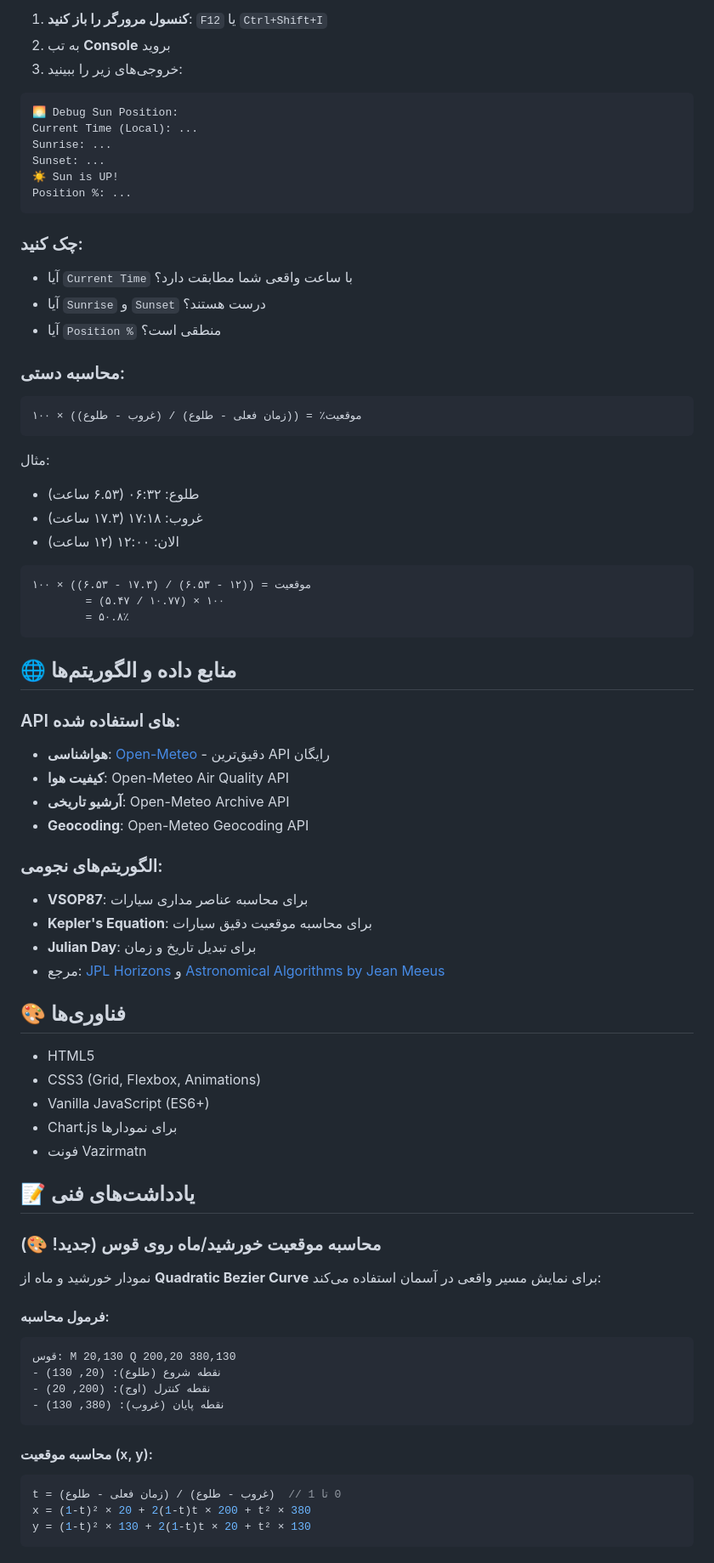
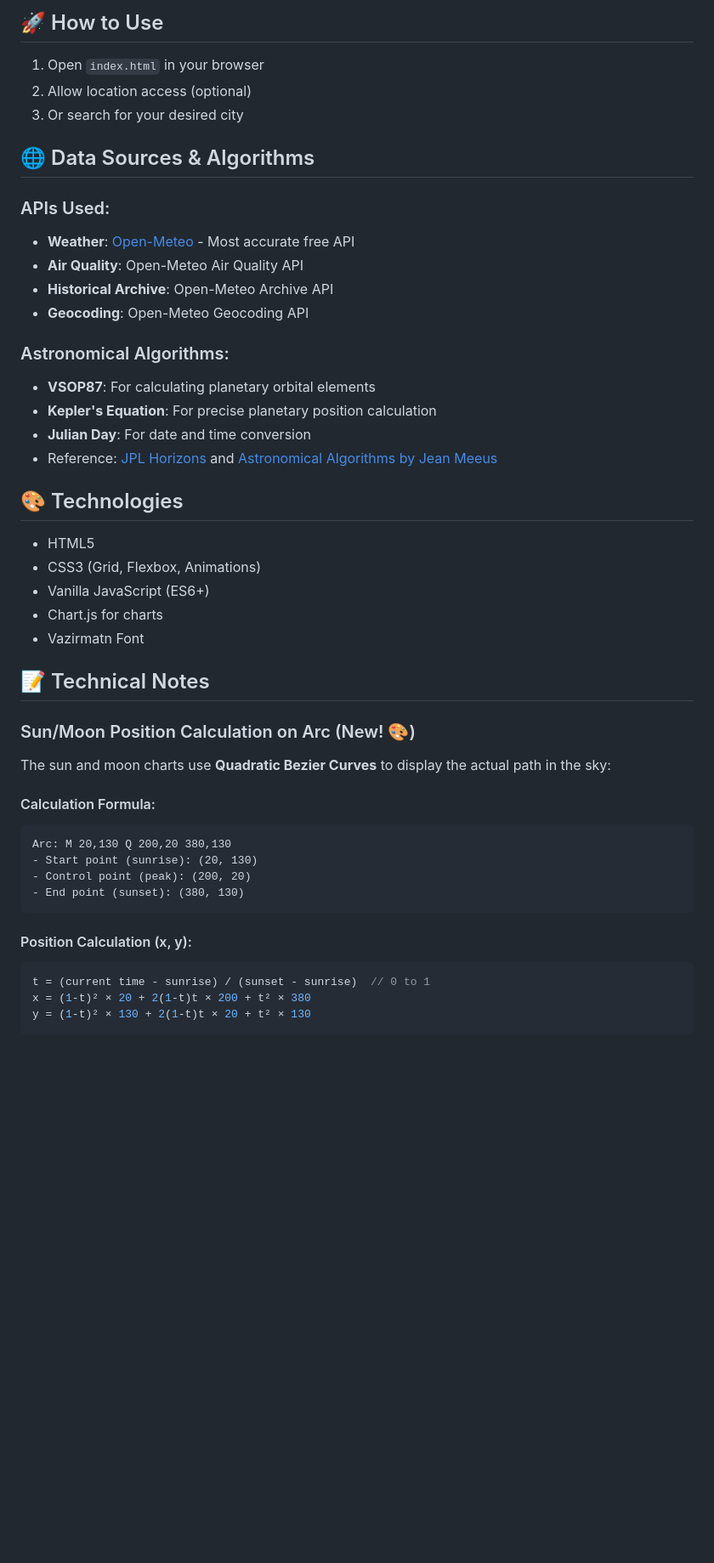
Before and after one commit to MOHAMMADREZAABEDINPOOR/PIMX_WEATHER, a Markdown page: README.md, the part around the change printed below. Shown: that part at 85% size. Rendered like a GitHub page; blank space fills up the shorter version.

Commit message:
Replace Persian README with English version

````diff
--- a/README.md
+++ b/README.md
@@ -67,77 +61,49 @@
 
-1. **کنسول مرورگر را باز کنید**: `F12` یا `Ctrl+Shift+I`
-2. به تب **Console** بروید
-3. خروجی‌های زیر را ببینید:
+## 🚀 How to Use
 
-```
-🌅 Debug Sun Position:
-Current Time (Local): ...
-Sunrise: ...
-Sunset: ...
-☀️ Sun is UP!
-Position %: ...
-```
+1. Open `index.html` in your browser
+2. Allow location access (optional)
+3. Or search for your desired city
 
-### چک کنید:
-- آیا `Current Time` با ساعت واقعی شما مطابقت دارد؟
-- آیا `Sunrise` و `Sunset` درست هستند؟
-- آیا `Position %` منطقی است؟
+## 🌐 Data Sources & Algorithms
 
-### محاسبه دستی:
-```
-موقعیت٪ = ((زمان فعلی - طلوع) / (غروب - طلوع)) × ۱۰۰
-```
-
-مثال:
-- طلوع: ۰۶:۳۲ (۶.۵۳ ساعت)
-- غروب: ۱۷:۱۸ (۱۷.۳ ساعت)
-- الان: ۱۲:۰۰ (۱۲ ساعت)
-
-```
-موقعیت = ((۱۲ - ۶.۵۳) / (۱۷.۳ - ۶.۵۳)) × ۱۰۰
-        = (۵.۴۷ / ۱۰.۷۷) × ۱۰۰
-        = ۵۰.۸٪
-```
-
-## 🌐 منابع داده و الگوریتم‌ها
-
-### API های استفاده شده:
-- **هواشناسی**: [Open-Meteo](https://open-meteo.com) - دقیق‌ترین API رایگان
-- **کیفیت هوا**: Open-Meteo Air Quality API
-- **آرشیو تاریخی**: Open-Meteo Archive API
+### APIs Used:
+- **Weather**: [Open-Meteo](https://open-meteo.com) - Most accurate free API
+- **Air Quality**: Open-Meteo Air Quality API
+- **Historical Archive**: Open-Meteo Archive API
 - **Geocoding**: Open-Meteo Geocoding API
 
-### الگوریتم‌های نجومی:
-- **VSOP87**: برای محاسبه عناصر مداری سیارات
-- **Kepler's Equation**: برای محاسبه موقعیت دقیق سیارات
-- **Julian Day**: برای تبدیل تاریخ و زمان
-- مرجع: [JPL Horizons](https://ssd.jpl.nasa.gov/horizons/) و [Astronomical Algorithms by Jean Meeus](https://www.willbell.com/math/MC1.HTM)
+### Astronomical Algorithms:
+- **VSOP87**: For calculating planetary orbital elements
+- **Kepler's Equation**: For precise planetary position calculation
+- **Julian Day**: For date and time conversion
+- Reference: [JPL Horizons](https://ssd.jpl.nasa.gov/horizons/) and [Astronomical Algorithms by Jean Meeus](https://www.willbell.com/math/MC1.HTM)
 
-## 🎨 فناوری‌ها
+## 🎨 Technologies
 
 - HTML5
 - CSS3 (Grid, Flexbox, Animations)
 - Vanilla JavaScript (ES6+)
-- Chart.js برای نمودارها
-- فونت Vazirmatn
+- Chart.js for charts
+- Vazirmatn Font
 
-## 📝 یادداشت‌های فنی
+## 📝 Technical Notes
 
-### محاسبه موقعیت خورشید/ماه روی قوس (جدید! 🎨)
+### Sun/Moon Position Calculation on Arc (New! 🎨)
 
-نمودار خورشید و ماه از **Quadratic Bezier Curve** برای نمایش مسیر واقعی در آسمان استفاده می‌کند:
+The sun and moon charts use **Quadratic Bezier Curves** to display the actual path in the sky:
 
-#### فرمول محاسبه:
+#### Calculation Formula:
 ```
-قوس: M 20,130 Q 200,20 380,130
-- نقطه شروع (طلوع): (20, 130)
-- نقطه کنترل (اوج): (200, 20)
-- نقطه پایان (غروب): (380, 130)
+Arc: M 20,130 Q 200,20 380,130
+- Start point (sunrise): (20, 130)
+- Control point (peak): (200, 20)
+- End point (sunset): (380, 130)
 ```
 
-#### محاسبه موقعیت (x, y):
+#### Position Calculation (x, y):
 ```javascript
-t = (زمان فعلی - طلوع) / (غروب - طلوع)  // 0 تا 1
+t = (current time - sunrise) / (sunset - sunrise)  // 0 to 1
 x = (1-t)² × 20 + 2(1-t)t × 200 + t² × 380
 y = (1-t)² × 130 + 2(1-t)t × 20 + t² × 130
 ```
````
Also changed, not shown: other parts of README.md (+98 -116 lines), README.en.md (deleted, +0 -197 lines).
